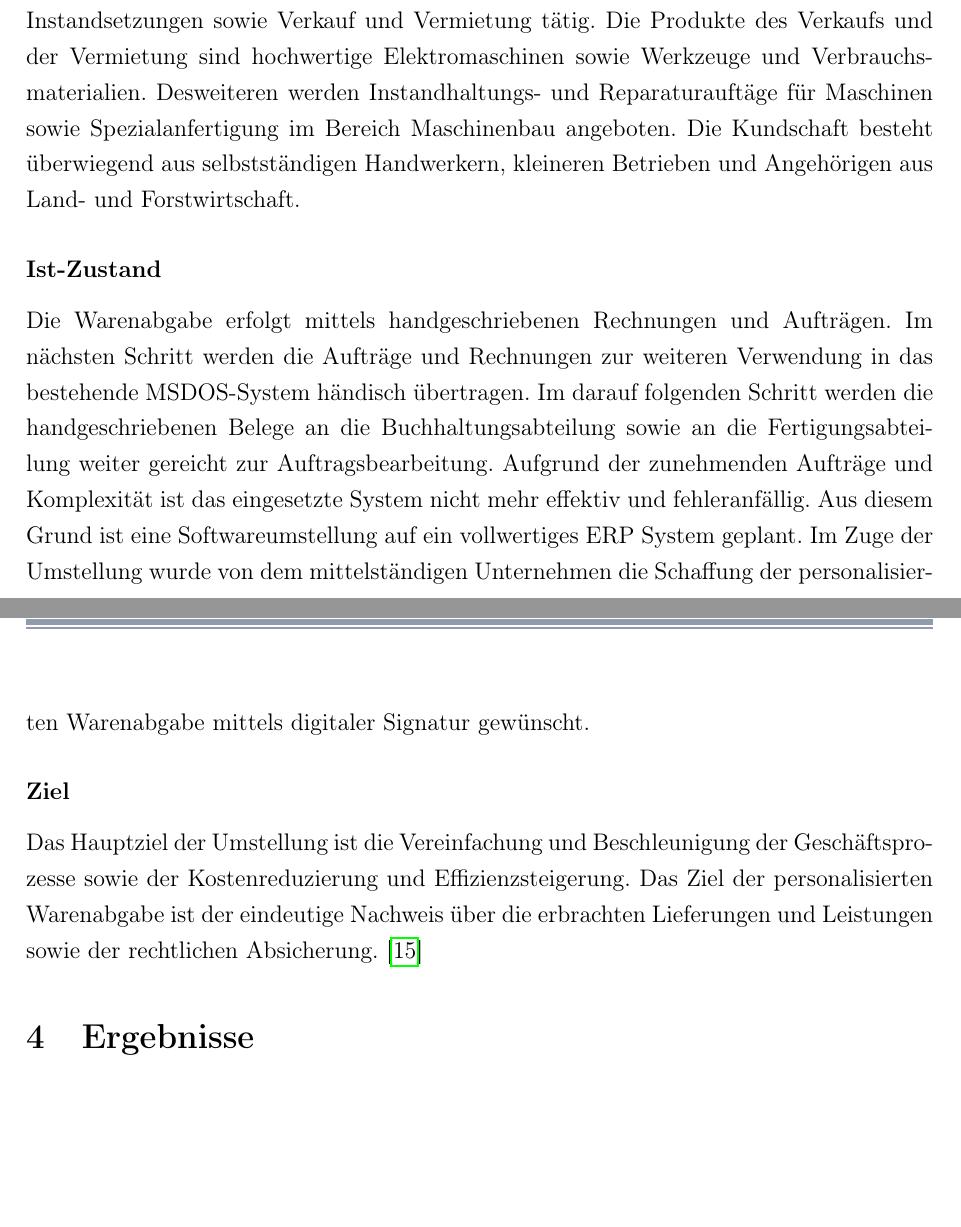
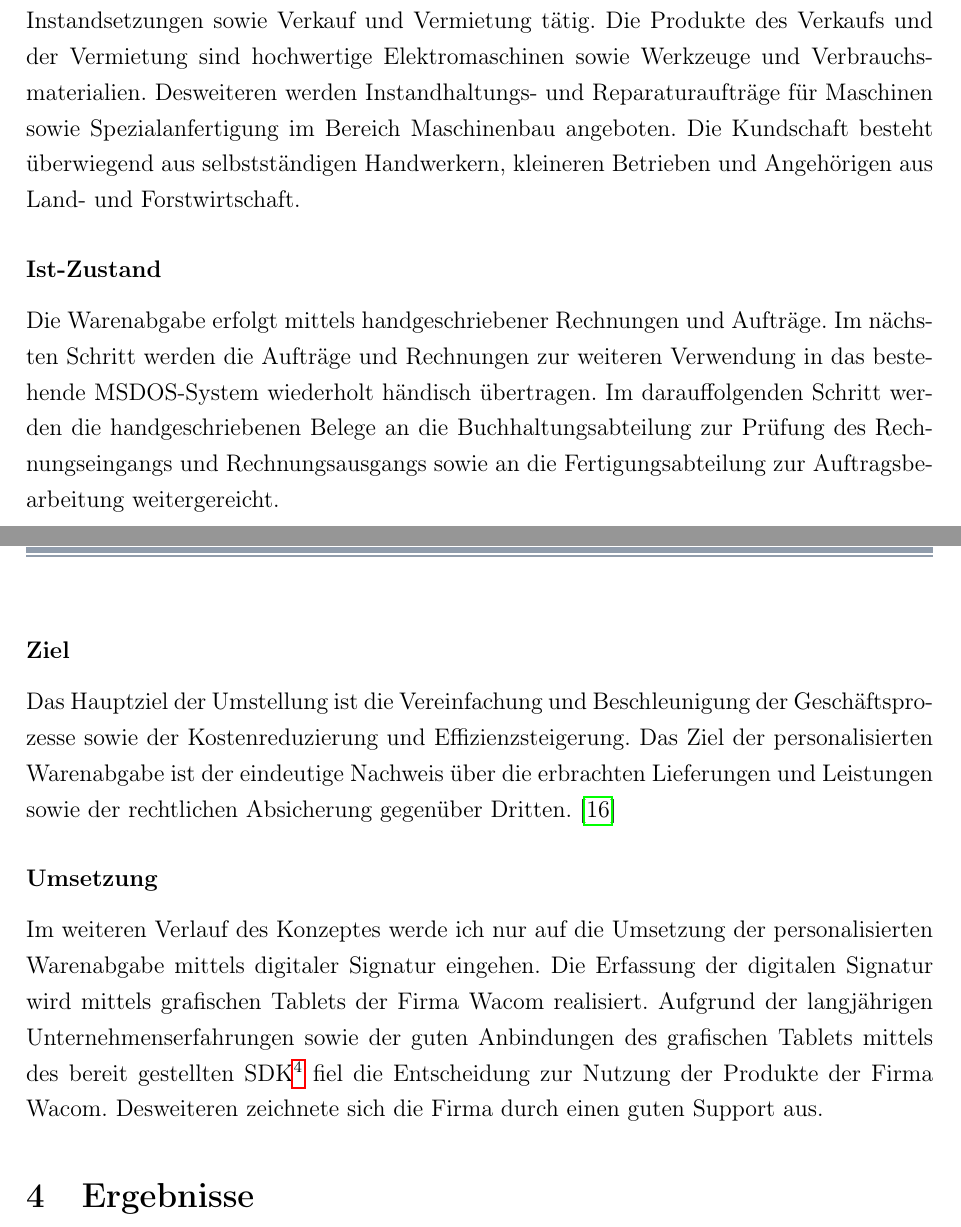
Before and after one commit to flashback2k14/pa, a LaTeX document (main.tex, which reads konzeption.tex): two parts of pages 10 and 11 of 14, joined at a grey line, cut so that both start at the same text, the shorter picture padded with empty space. Compiled offline with pdfLaTeX.

Commit message:
update pa 11062014.1235

```diff
--- a/konzeption.tex
+++ b/konzeption.tex
@@ -1,6 +1,8 @@
 \subsubsection*{Einleitung}
-Das mittelständige Unternehmen ist in den Bereichen Maschinenbau, Reparaturen und Instandsetzungen sowie Verkauf und Vermietung tätig. Die Produkte des Verkaufs und der Vermietung sind hochwertige Elektromaschinen sowie Werkzeuge und Verbrauchsmaterialien. Desweiteren werden Instandhaltungs- und Reparaturauftäge für Maschinen sowie Spezialanfertigung im Bereich Maschinenbau angeboten. Die Kundschaft besteht überwiegend aus selbstständigen Handwerkern, kleineren Betrieben und Angehörigen aus Land- und Forstwirtschaft.
+Das mittelständige Unternehmen ist in den Bereichen Maschinenbau, Reparaturen und Instandsetzungen sowie Verkauf und Vermietung tätig. Die Produkte des Verkaufs und der Vermietung sind hochwertige Elektromaschinen sowie Werkzeuge und Verbrauchsmaterialien. Desweiteren werden Instandhaltungs- und Reparaturaufträge für Maschinen sowie Spezialanfertigung im Bereich Maschinenbau angeboten. Die Kundschaft besteht überwiegend aus selbstständigen Handwerkern, kleineren Betrieben und Angehörigen aus Land- und Forstwirtschaft.
 \subsubsection*{Ist-Zustand}
-Die Warenabgabe erfolgt mittels handgeschriebenen Rechnungen und Aufträgen. Im nächsten Schritt werden die Aufträge und Rechnungen zur weiteren Verwendung in das bestehende MSDOS-System händisch übertragen. Im darauf folgenden Schritt werden die handgeschriebenen Belege an die Buchhaltungsabteilung sowie an die Fertigungsabteilung weiter gereicht zur Auftragsbearbeitung. Aufgrund der zunehmenden Aufträge und Komplexität ist das eingesetzte System nicht mehr effektiv und fehleranfällig. Aus diesem Grund ist eine Softwareumstellung auf ein vollwertiges ERP System geplant. Im Zuge der Umstellung wurde von dem mittelständigen Unternehmen die Schaffung der personalisierten Warenabgabe mittels digitaler Signatur gewünscht.
+Die Warenabgabe erfolgt mittels handgeschriebener Rechnungen und Aufträge. Im nächsten Schritt werden die Aufträge und Rechnungen zur weiteren Verwendung in das bestehende MSDOS-System wiederholt händisch übertragen. Im darauffolgenden Schritt werden die handgeschriebenen Belege an die Buchhaltungsabteilung zur Prüfung des Rechnungseingangs und Rechnungsausgangs sowie an die Fertigungsabteilung zur Auftragsbearbeitung weitergereicht.
 \subsubsection*{Ziel}
-Das Hauptziel der Umstellung ist die Vereinfachung und Beschleunigung der Geschäftsprozesse sowie der Kostenreduzierung und Effizienzsteigerung. Das Ziel der personalisierten Warenabgabe ist der eindeutige Nachweis über die erbrachten Lieferungen und Leistungen sowie der rechtlichen Absicherung. \cite{einleitung1}
+Das Hauptziel der Umstellung ist die Vereinfachung und Beschleunigung der Geschäftsprozesse sowie der Kostenreduzierung und Effizienzsteigerung. Das Ziel der personalisierten Warenabgabe ist der eindeutige Nachweis über die erbrachten Lieferungen und Leistungen sowie der rechtlichen Absicherung gegenüber Dritten. \cite{einleitung1}
+\subsubsection*{Umsetzung}
+Im weiteren Verlauf des Konzeptes werde ich nur auf die Umsetzung der personalisierten Warenabgabe mittels digitaler Signatur eingehen. Die Erfassung der digitalen Signatur wird mittels grafischen Tablets der Firma Wacom realisiert. Aufgrund der langjährigen Unternehmenserfahrungen sowie der guten Anbindungen des grafischen Tablets mittels des bereit gestellten SDK\footnote{\label{foot:4} Software Development Kit: Sammlung von Werkzeugen und Anwendungen, um eine Software zu erstellen, meist inklusive Dokumentation. \cite{SDK}} fiel die Entscheidung zur Nutzung der Produkte der Firma Wacom. Desweiteren zeichnete sich die Firma durch einen guten Support aus.
```
Also changed, not shown: biblo.bib (+8 -0 lines).
